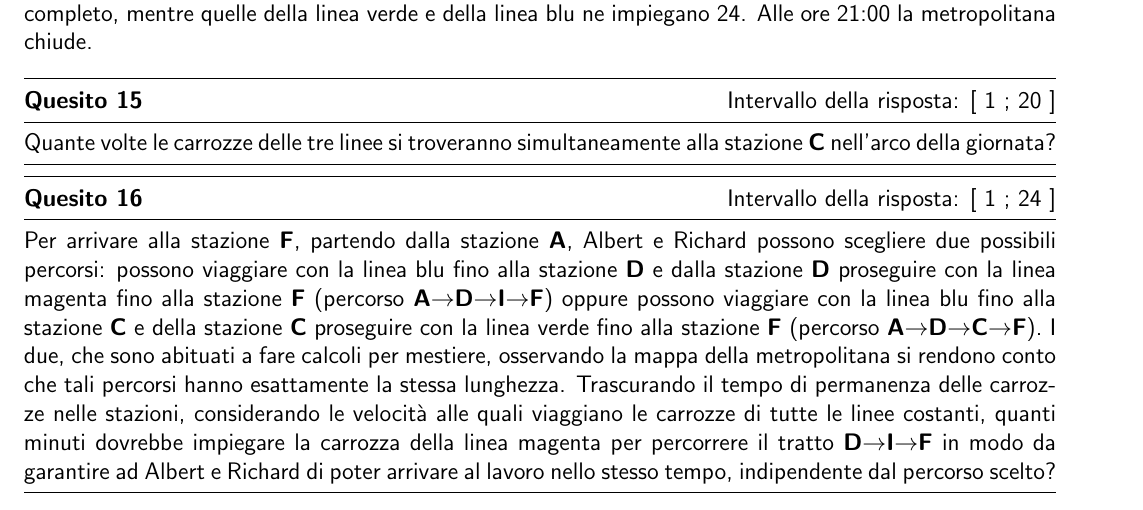
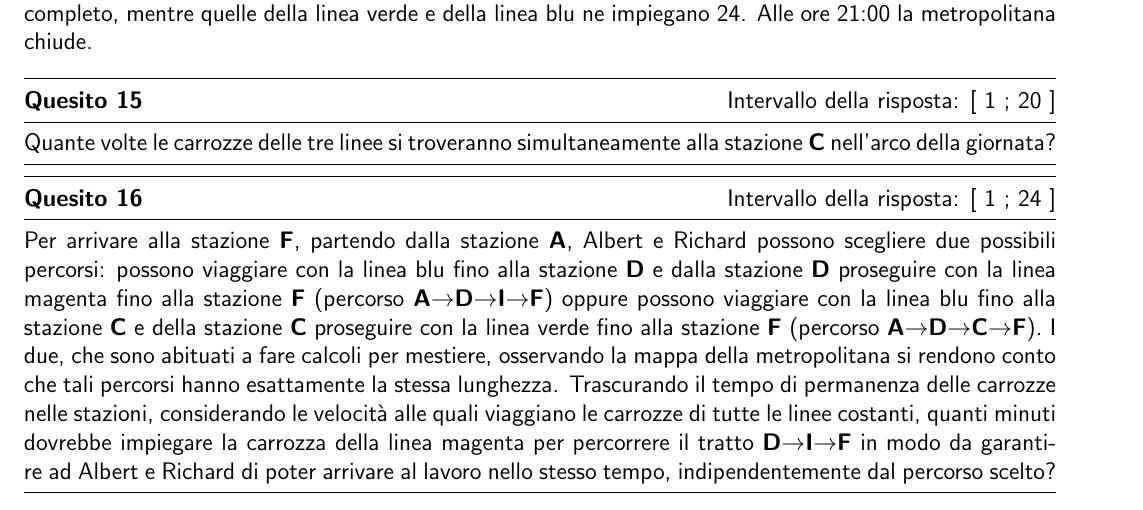
Before and after one commit to AlanHolon/MMHome, a LaTeX document (Quesiti.tex): part of page 4 of 4, cut so that both start at the same text. Compiled offline with pdfLaTeX.

Commit message:
Anche pdf rifiniti

```diff
--- a/Quesiti.tex
+++ b/Quesiti.tex
@@ -292,6 +292,6 @@ Quante volte le carrozze delle tre linee si troveranno simultaneamente alla staz
 
 \vspace{-.8cm}
 \quesito[1;24]
-Per arrivare alla stazione {\bf F}, partendo dalla stazione {\bf A}, Albert e Richard possono scegliere due possibili percorsi: possono viaggiare con la linea blu fino alla stazione {\bf D} e dalla stazione {\bf D} proseguire con la linea magenta fino alla stazione {\bf F} (percorso {\bf A$\rightarrow$D$\rightarrow$I$\rightarrow$F}) oppure possono viaggiare con la linea blu fino alla stazione {\bf C} e della stazione {\bf C} proseguire con la linea verde fino alla stazione {\bf F} (percorso {\bf A$\rightarrow$D$\rightarrow$C$\rightarrow$F}). I due, che sono abituati a fare calcoli per mestiere, osservando la mappa della metropolitana si rendono conto che tali percorsi hanno esattamente la stessa lunghezza. Trascurando il tempo di permanenza delle carrozze nelle stazioni, considerando le velocità alle quali viaggiano le carrozze di tutte le linee costanti, quanti minuti dovrebbe impiegare la carrozza della linea magenta per percorrere il tratto {\bf D$\rightarrow$I$\rightarrow$F} in modo da garantire ad Albert e Richard di poter arrivare al lavoro nello stesso tempo, indipendente dal percorso scelto?
+Per arrivare alla stazione {\bf F}, partendo dalla stazione {\bf A}, Albert e Richard possono scegliere due possibili percorsi: possono viaggiare con la linea blu fino alla stazione {\bf D} e dalla stazione {\bf D} proseguire con la linea magenta fino alla stazione {\bf F} (percorso {\bf A$\rightarrow$D$\rightarrow$I$\rightarrow$F}) oppure possono viaggiare con la linea blu fino alla stazione {\bf C} e della stazione {\bf C} proseguire con la linea verde fino alla stazione {\bf F} (percorso {\bf A$\rightarrow$D$\rightarrow$C$\rightarrow$F}). I due, che sono abituati a fare calcoli per mestiere, osservando la mappa della metropolitana si rendono conto che tali percorsi hanno esattamente la stessa lunghezza. Trascurando il tempo di permanenza delle carrozze nelle stazioni, considerando le velocità alle quali viaggiano le carrozze di tutte le linee costanti, quanti minuti dovrebbe impiegare la carrozza della linea magenta per percorrere il tratto {\bf D$\rightarrow$I$\rightarrow$F} in modo da garantire ad Albert e Richard di poter arrivare al lavoro nello stesso tempo, indipendentemente dal percorso scelto?
 
 \end{document}
```
Also changed, not shown: Quesiti.pdf.
